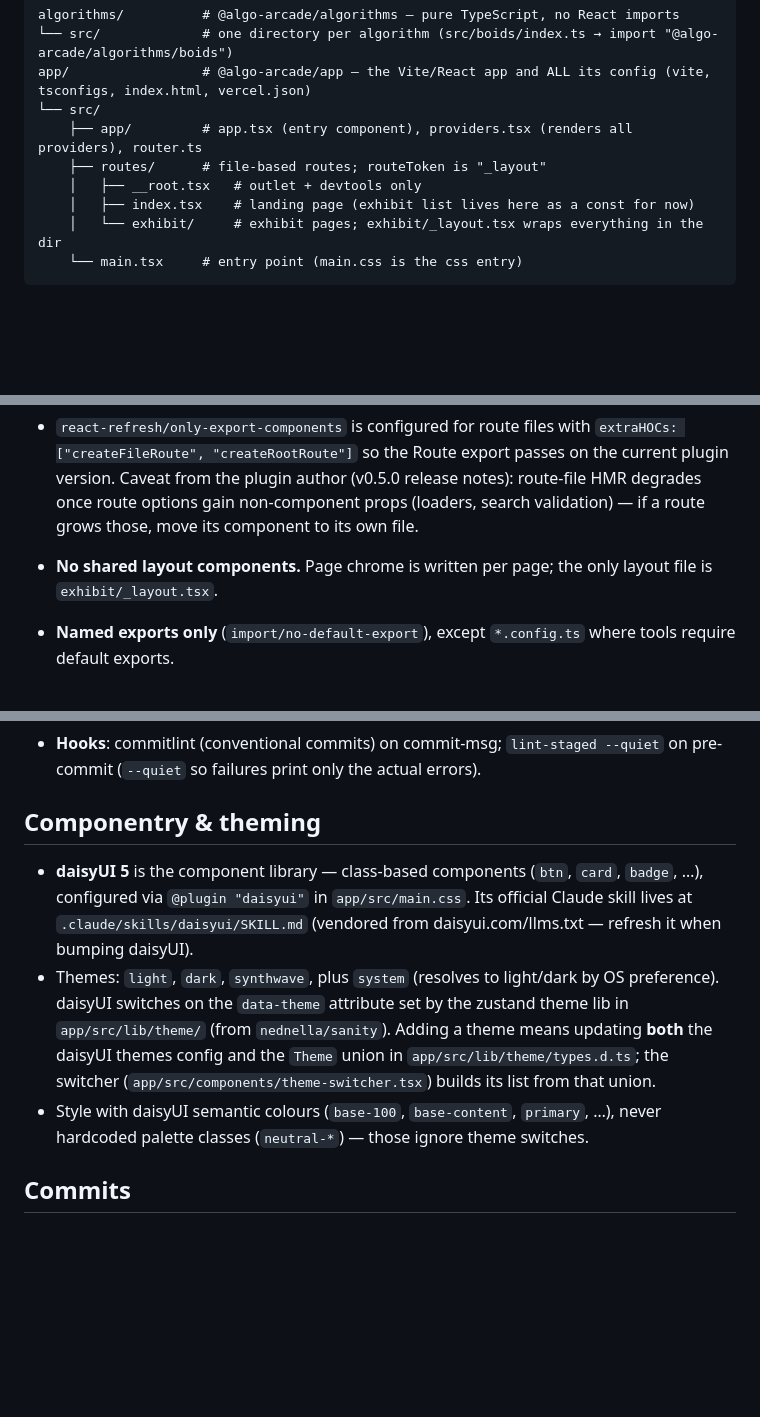
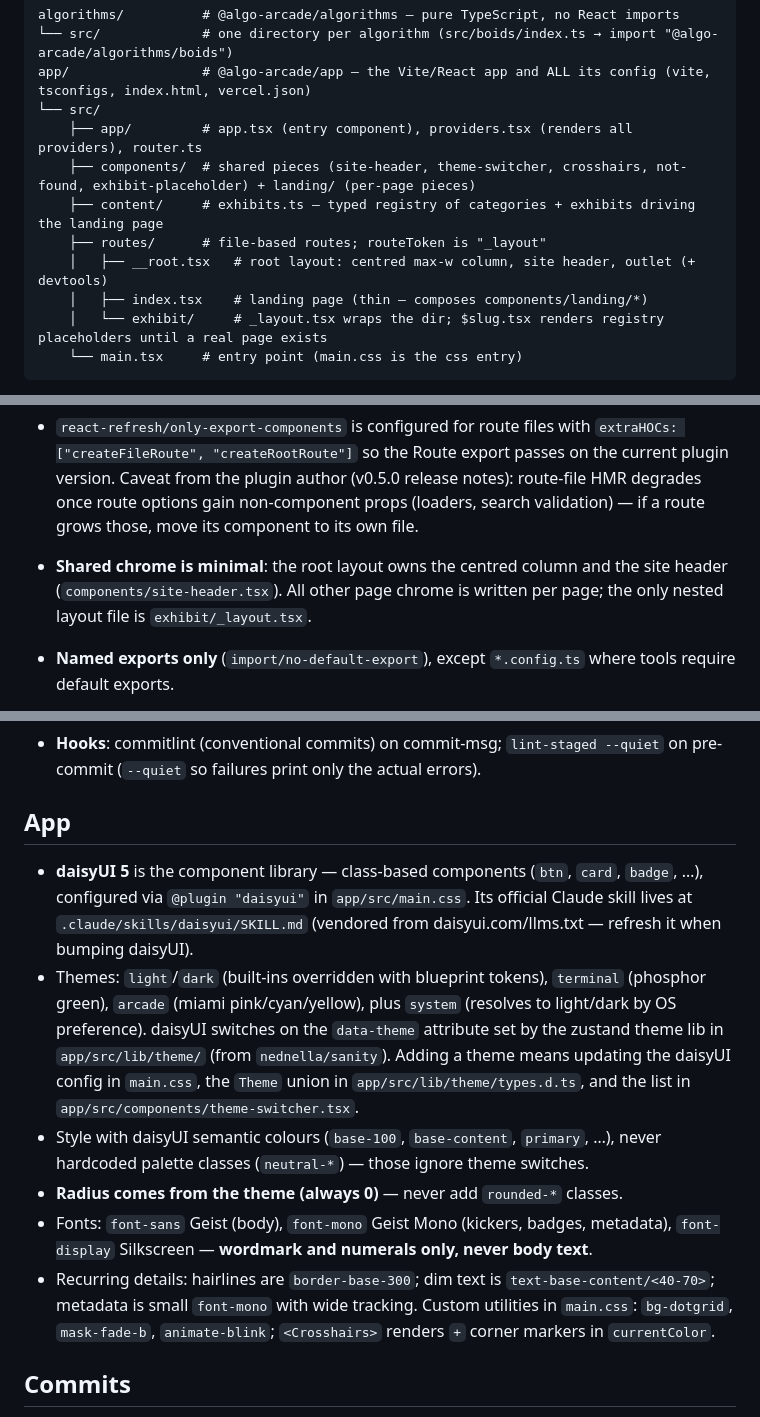
Before and after one commit to nednella/algo-arcade, a Markdown page: CLAUDE.md, 3 parts joined by grey strips. GitHub-like rendering; blank space fills up the shorter version.

Commit message:
docs: update CLAUDE.md
Co-Authored-By: Claude Fable 5 <noreply@anthropic.com>

````diff
--- a/CLAUDE.md
+++ b/CLAUDE.md
@@ -16,10 +16,12 @@ algorithms/          # @algo-arcade/algorithms — pure TypeScript, no React imp
 app/                 # @algo-arcade/app — the Vite/React app and ALL its config (vite, tsconfigs, index.html, vercel.json)
 └── src/
     ├── app/         # app.tsx (entry component), providers.tsx (renders all providers), router.ts
+    ├── components/  # shared pieces (site-header, theme-switcher, crosshairs, not-found, exhibit-placeholder) + landing/ (per-page pieces)
+    ├── content/     # exhibits.ts — typed registry of categories + exhibits driving the landing page
     ├── routes/      # file-based routes; routeToken is "_layout"
-    │   ├── __root.tsx   # outlet + devtools only
-    │   ├── index.tsx    # landing page (exhibit list lives here as a const for now)
-    │   └── exhibit/     # exhibit pages; exhibit/_layout.tsx wraps everything in the dir
+    │   ├── __root.tsx   # root layout: centred max-w column, site header, outlet (+ devtools)
+    │   ├── index.tsx    # landing page (thin — composes components/landing/*)
+    │   └── exhibit/     # _layout.tsx wraps the dir; $slug.tsx renders registry placeholders until a real page exists
     └── main.tsx     # entry point (main.css is the css entry)
 ```
 
@@ -28,7 +30,7 @@ app/                 # @algo-arcade/app — the Vite/React app and ALL its confi
 
 - **Route files follow TanStack's standard pattern**: `export const Route = createFileRoute(...)` with the component declared as a function below, passed by name (`component: RouteComponent`). The root route may inline its component. Route files stay **thin** — the component composes imported pieces (page chrome, the algorithm component); page innards don't live in `routes/`.
 - `react-refresh/only-export-components` is configured for route files with `extraHOCs: ["createFileRoute", "createRootRoute"]` so the Route export passes on the current plugin version. Caveat from the plugin author (v0.5.0 release notes): route-file HMR degrades once route options gain non-component props (loaders, search validation) — if a route grows those, move its component to its own file.
-- **No shared layout components.** Page chrome is written per page; the only layout file is `exhibit/_layout.tsx`.
+- **Shared chrome is minimal**: the root layout owns the centred column and the site header (`components/site-header.tsx`). All other page chrome is written per page; the only nested layout file is `exhibit/_layout.tsx`.
 - **Named exports only** (`import/no-default-export`), except `*.config.ts` where tools require default exports.
 - Imports use the `@/` alias (app-internal) or `@algo-arcade/algorithms/<name>` (cross-package). Files are kebab-case.
 
@@ -38,11 +40,14 @@ app/                 # @algo-arcade/app — the Vite/React app and ALL its confi
 - **ESLint owns quality**: unicorn (recommended, `prevent-abbreviations` with an allowList), import-x (registered under the `import` namespace), react-hooks, react-refresh. `eslint-config-prettier` last.
 - **Hooks**: commitlint (conventional commits) on commit-msg; `lint-staged --quiet` on pre-commit (`--quiet` so failures print only the actual errors).
 
-## Componentry & theming
+## App
 
 - **daisyUI 5** is the component library — class-based components (`btn`, `card`, `badge`, …), configured via `@plugin "daisyui"` in `app/src/main.css`. Its official Claude skill lives at `.claude/skills/daisyui/SKILL.md` (vendored from daisyui.com/llms.txt — refresh it when bumping daisyUI).
-- Themes: `light`, `dark`, `synthwave`, plus `system` (resolves to light/dark by OS preference). daisyUI switches on the `data-theme` attribute set by the zustand theme lib in `app/src/lib/theme/` (from `nednella/sanity`). Adding a theme means updating **both** the daisyUI themes config and the `Theme` union in `app/src/lib/theme/types.d.ts`; the switcher (`app/src/components/theme-switcher.tsx`) builds its list from that union.
+- Themes: `light`/`dark` (built-ins overridden with blueprint tokens), `terminal` (phosphor green), `arcade` (miami pink/cyan/yellow), plus `system` (resolves to light/dark by OS preference). daisyUI switches on the `data-theme` attribute set by the zustand theme lib in `app/src/lib/theme/` (from `nednella/sanity`). Adding a theme means updating the daisyUI config in `main.css`, the `Theme` union in `app/src/lib/theme/types.d.ts`, and the list in `app/src/components/theme-switcher.tsx`.
 - Style with daisyUI semantic colours (`base-100`, `base-content`, `primary`, …), never hardcoded palette classes (`neutral-*`) — those ignore theme switches.
+- **Radius comes from the theme (always 0)** — never add `rounded-*` classes.
+- Fonts: `font-sans` Geist (body), `font-mono` Geist Mono (kickers, badges, metadata), `font-display` Silkscreen — **wordmark and numerals only, never body text**.
+- Recurring details: hairlines are `border-base-300`; dim text is `text-base-content/<40-70>`; metadata is small `font-mono` with wide tracking. Custom utilities in `main.css`: `bg-dotgrid`, `mask-fade-b`, `animate-blink`; `<Crosshairs>` renders `+` corner markers in `currentColor`.
 
 ## Commits
 
````
Also changed, not shown: other parts of CLAUDE.md (+1 -0 lines).
